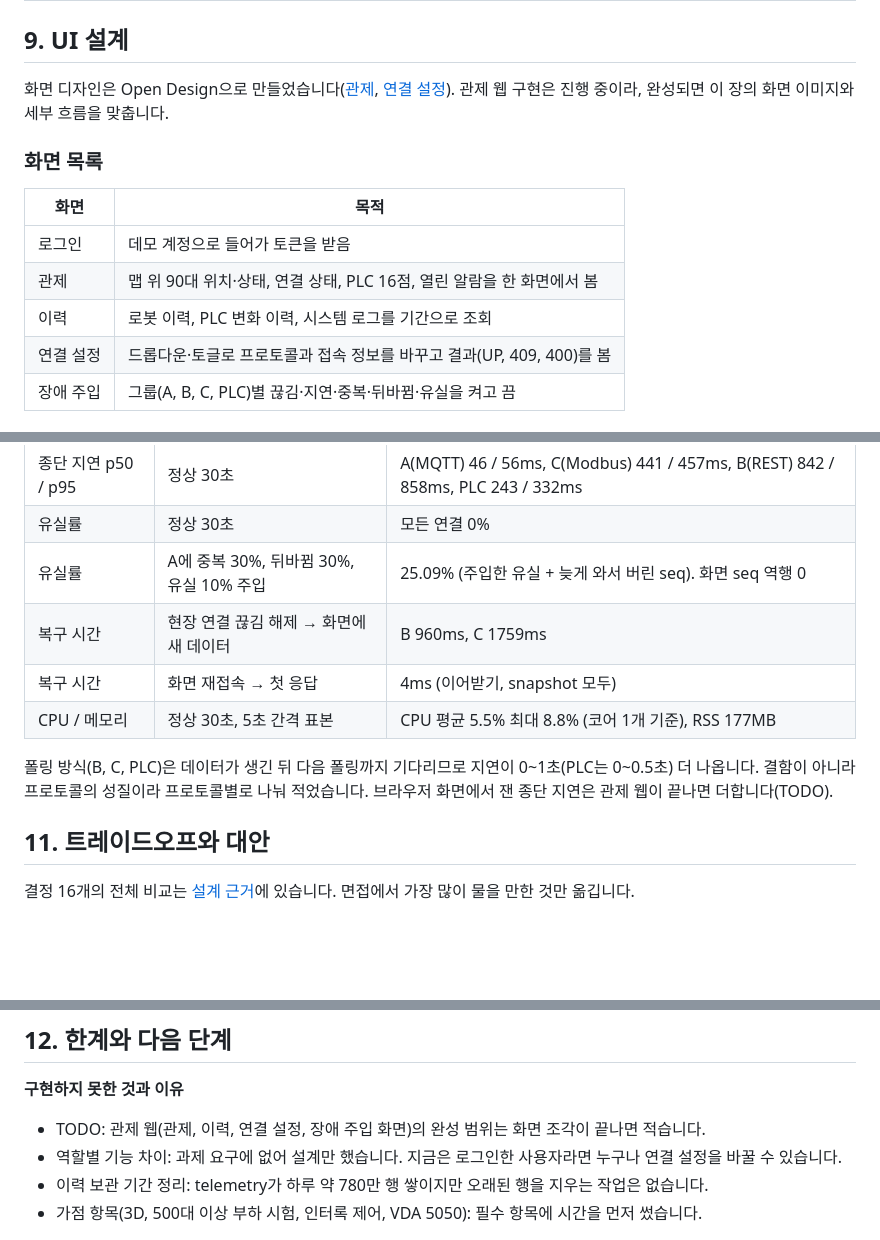
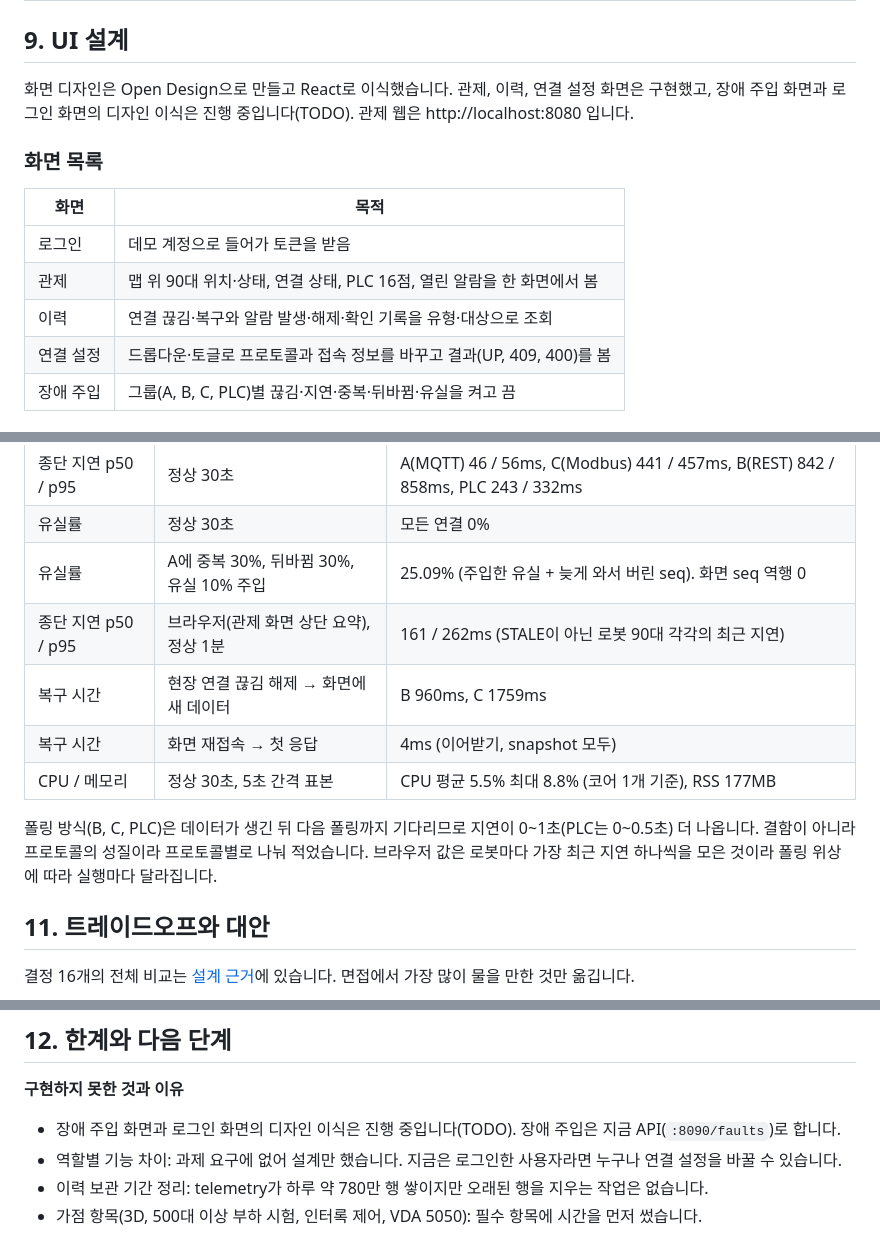
Before and after one commit to dksalsgus/agv-amr-control-middleware, a Markdown page: docs/design.md, 3 parts joined by grey strips. Drawn GitHub-style; blank space fills up the shorter version.

```diff
--- a/docs/design.md
+++ b/docs/design.md
@@ -251,7 +251,7 @@ erDiagram
 
 ## 9. UI 설계
 
-화면 디자인은 Open Design으로 만들었습니다([관제](design/monitor.html), [연결 설정](design/connections.html)). 관제 웹 구현은 진행 중이라, 완성되면 이 장의 화면 이미지와 세부 흐름을 맞춥니다.
+화면 디자인은 Open Design으로 만들고 React로 이식했습니다. 관제, 이력, 연결 설정 화면은 구현했고, 장애 주입 화면과 로그인 화면의 디자인 이식은 진행 중입니다(TODO). 관제 웹은 http://localhost:8080 입니다.
 
 ### 화면 목록
 
@@ -259,6 +259,6 @@ erDiagram
 | --------- | --------------------------------------------------------------------- |
 | 로그인    | 데모 계정으로 들어가 토큰을 받음                                      |
 | 관제      | 맵 위 90대 위치·상태, 연결 상태, PLC 16점, 열린 알람을 한 화면에서 봄 |
-| 이력      | 로봇 이력, PLC 변화 이력, 시스템 로그를 기간으로 조회                 |
+| 이력      | 연결 끊김·복구와 알람 발생·해제·확인 기록을 유형·대상으로 조회        |
 | 연결 설정 | 드롭다운·토글로 프로토콜과 접속 정보를 바꾸고 결과(UP, 409, 400)를 봄 |
 | 장애 주입 | 그룹(A, B, C, PLC)별 끊김·지연·중복·뒤바뀜·유실을 켜고 끔             |
@@ -287,11 +301,12 @@ erDiagram
 | 종단 지연 p50 / p95 | 정상 30초                               | A(MQTT) 46 / 56ms, C(Modbus) 441 / 457ms, B(REST) 842 / 858ms, PLC 243 / 332ms |
 | 유실률              | 정상 30초                               | 모든 연결 0%                                                                   |
 | 유실률              | A에 중복 30%, 뒤바뀜 30%, 유실 10% 주입 | 25.09% (주입한 유실 + 늦게 와서 버린 seq). 화면 seq 역행 0                     |
+| 종단 지연 p50 / p95 | 브라우저(관제 화면 상단 요약), 정상 1분 | 161 / 262ms (STALE이 아닌 로봇 90대 각각의 최근 지연)                          |
 | 복구 시간           | 현장 연결 끊김 해제 → 화면에 새 데이터  | B 960ms, C 1759ms                                                              |
 | 복구 시간           | 화면 재접속 → 첫 응답                   | 4ms (이어받기, snapshot 모두)                                                  |
 | CPU / 메모리        | 정상 30초, 5초 간격 표본                | CPU 평균 5.5% 최대 8.8% (코어 1개 기준), RSS 177MB                             |
 
-폴링 방식(B, C, PLC)은 데이터가 생긴 뒤 다음 폴링까지 기다리므로 지연이 0~1초(PLC는 0~0.5초) 더 나옵니다. 결함이 아니라 프로토콜의 성질이라 프로토콜별로 나눠 적었습니다. 브라우저 화면에서 잰 종단 지연은 관제 웹이 끝나면 더합니다(TODO).
+폴링 방식(B, C, PLC)은 데이터가 생긴 뒤 다음 폴링까지 기다리므로 지연이 0~1초(PLC는 0~0.5초) 더 나옵니다. 결함이 아니라 프로토콜의 성질이라 프로토콜별로 나눠 적었습니다. 브라우저 값은 로봇마다 가장 최근 지연 하나씩을 모은 것이라 폴링 위상에 따라 실행마다 달라집니다.
 
 ## 11. 트레이드오프와 대안
 
@@ -311,7 +326,7 @@ erDiagram
 
 **구현하지 못한 것과 이유**
 
-- TODO: 관제 웹(관제, 이력, 연결 설정, 장애 주입 화면)의 완성 범위는 화면 조각이 끝나면 적습니다.
+- 장애 주입 화면과 로그인 화면의 디자인 이식은 진행 중입니다(TODO). 장애 주입은 지금 API(`:8090/faults`)로 합니다.
 - 역할별 기능 차이: 과제 요구에 없어 설계만 했습니다. 지금은 로그인한 사용자라면 누구나 연결 설정을 바꿀 수 있습니다.
 - 이력 보관 기간 정리: telemetry가 하루 약 780만 행 쌓이지만 오래된 행을 지우는 작업은 없습니다.
 - 가점 항목(3D, 500대 이상 부하 시험, 인터록 제어, VDA 5050): 필수 항목에 시간을 먼저 썼습니다.
```
Also changed, not shown: other parts of docs/design.md (+36 -22 lines), README.md (+1 -1 lines), docs/images/connections.png (added), docs/images/logs.png (added), docs/images/monitor.png (added).
